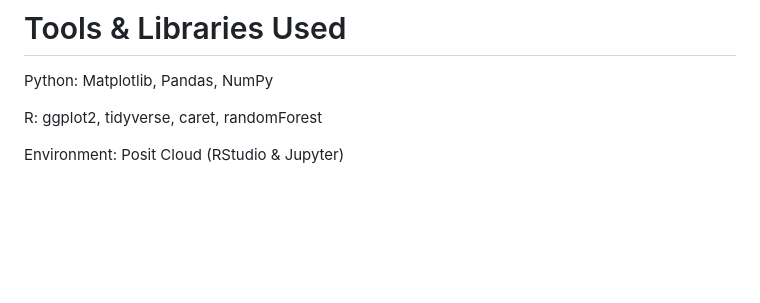
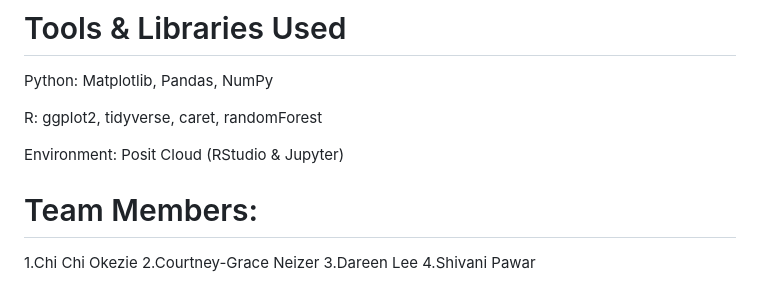
Before and after one commit to BioDataSage/ff-water-quality, a Markdown page: README.md, the part around the change. Drawn GitHub-style; blank space fills up the shorter version.

```diff
--- a/README.md
+++ b/README.md
@@ -65,3 +65,9 @@ Python: Matplotlib, Pandas, NumPy
 R: ggplot2, tidyverse, caret, randomForest
 
 Environment: Posit Cloud (RStudio & Jupyter)
+
+# Team Members:
+1.Chi Chi Okezie
+2.Courtney-Grace Neizer
+3.Dareen Lee
+4.Shivani Pawar
```
